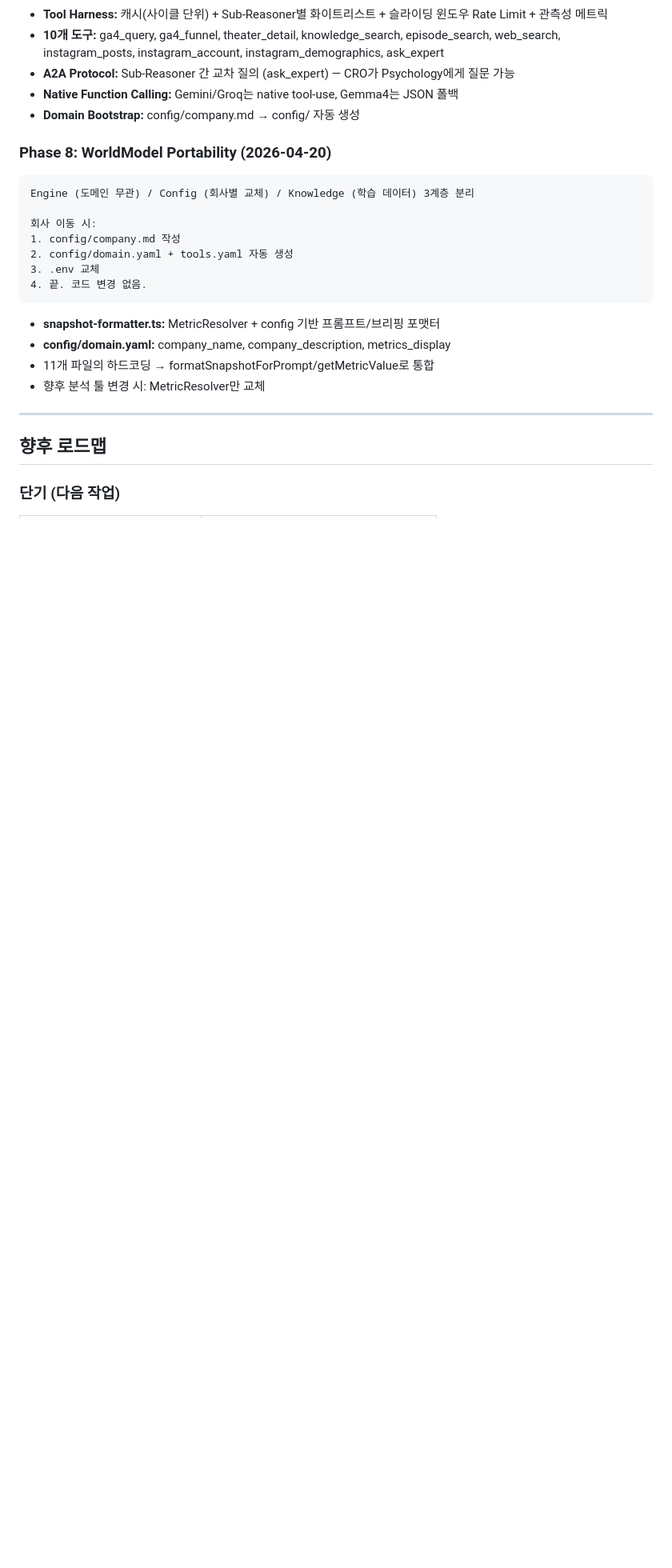
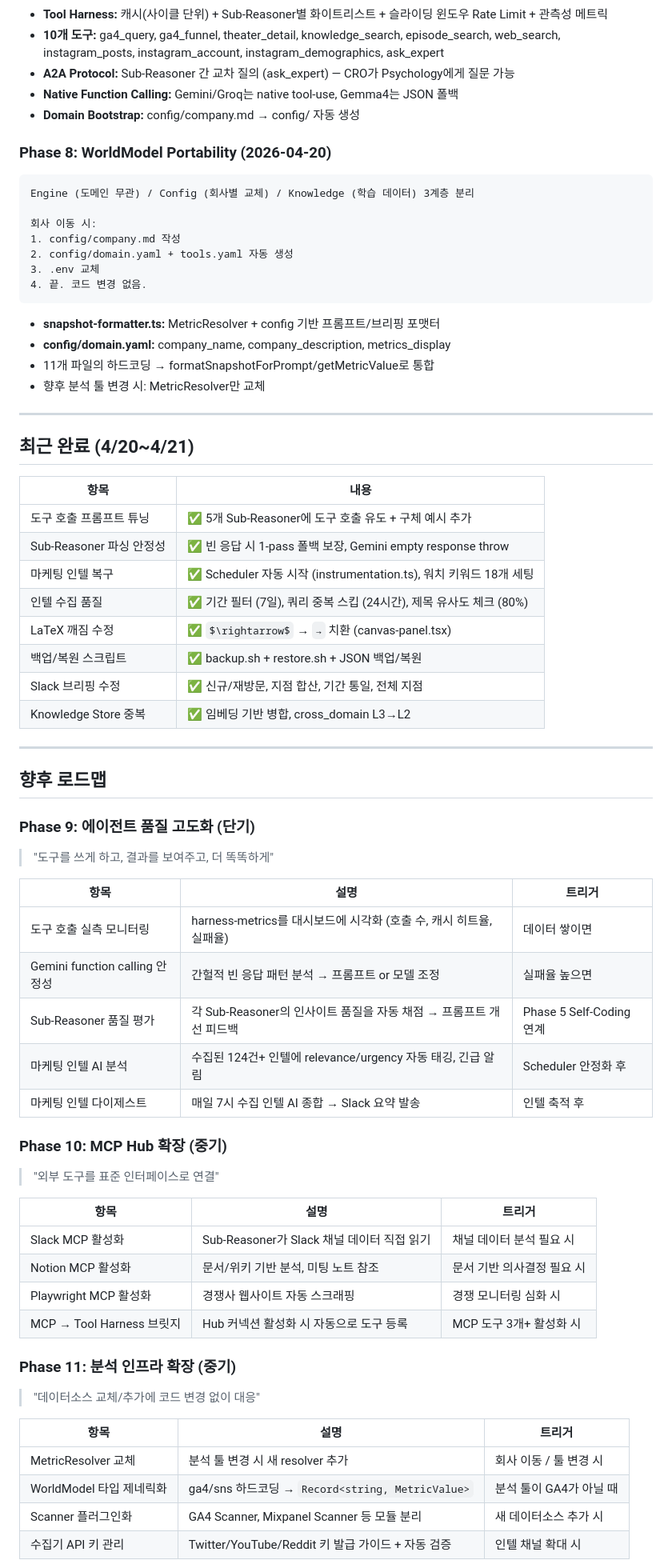
Before and after one commit to mark02252/garnet-ai, a Markdown page: docs/GARNET_ROADMAP.md, the part around one of its changes. Shown at 80% size. GitHub-like rendering; blank space fills up the shorter version.

```diff
--- a/docs/GARNET_ROADMAP.md
+++ b/docs/GARNET_ROADMAP.md
@@ -190,6 +192,54 @@ Engine (도메인 무관) / Config (회사별 교체) / Knowledge (학습 데이
 
 ---
 
+## 최근 완료 (4/20~4/21)
+
+| 항목 | 내용 |
+|------|------|
+| 도구 호출 프롬프트 튜닝 | ✅ 5개 Sub-Reasoner에 도구 호출 유도 + 구체 예시 추가 |
+| Sub-Reasoner 파싱 안정성 | ✅ 빈 응답 시 1-pass 폴백 보장, Gemini empty response throw |
+| 마케팅 인텔 복구 | ✅ Scheduler 자동 시작 (instrumentation.ts), 워치 키워드 18개 세팅 |
+| 인텔 수집 품질 | ✅ 기간 필터 (7일), 쿼리 중복 스킵 (24시간), 제목 유사도 체크 (80%) |
+| LaTeX 깨짐 수정 | ✅ `$\rightarrow$` → `→` 치환 (canvas-panel.tsx) |
+| 백업/복원 스크립트 | ✅ backup.sh + restore.sh + JSON 백업/복원 |
+| Slack 브리핑 수정 | ✅ 신규/재방문, 지점 합산, 기간 통일, 전체 지점 |
+| Knowledge Store 중복 | ✅ 임베딩 기반 병합, cross_domain L3→L2 |
+
+---
+
 ## 향후 로드맵
 
-### 단기 (다음 작업)
+### Phase 9: 에이전트 품질 고도화 (단기)
+
+> "도구를 쓰게 하고, 결과를 보여주고, 더 똑똑하게"
+
+| 항목 | 설명 | 트리거 |
+|------|------|--------|
+| 도구 호출 실측 모니터링 | harness-metrics를 대시보드에 시각화 (호출 수, 캐시 히트율, 실패율) | 데이터 쌓이면 |
+| Gemini function calling 안정성 | 간헐적 빈 응답 패턴 분석 → 프롬프트 or 모델 조정 | 실패율 높으면 |
+| Sub-Reasoner 품질 평가 | 각 Sub-Reasoner의 인사이트 품질을 자동 채점 → 프롬프트 개선 피드백 | Phase 5 Self-Coding 연계 |
+| 마케팅 인텔 AI 분석 | 수집된 124건+ 인텔에 relevance/urgency 자동 태깅, 긴급 알림 | Scheduler 안정화 후 |
+| 마케팅 인텔 다이제스트 | 매일 7시 수집 인텔 AI 종합 → Slack 요약 발송 | 인텔 축적 후 |
+
+### Phase 10: MCP Hub 확장 (중기)
+
+> "외부 도구를 표준 인터페이스로 연결"
+
+| 항목 | 설명 | 트리거 |
+|------|------|--------|
+| Slack MCP 활성화 | Sub-Reasoner가 Slack 채널 데이터 직접 읽기 | 채널 데이터 분석 필요 시 |
+| Notion MCP 활성화 | 문서/위키 기반 분석, 미팅 노트 참조 | 문서 기반 의사결정 필요 시 |
+| Playwright MCP 활성화 | 경쟁사 웹사이트 자동 스크래핑 | 경쟁 모니터링 심화 시 |
+| MCP → Tool Harness 브릿지 | Hub 커넥션 활성화 시 자동으로 도구 등록 | MCP 도구 3개+ 활성화 시 |
+
+### Phase 11: 분석 인프라 확장 (중기)
+
+> "데이터소스 교체/추가에 코드 변경 없이 대응"
+
+| 항목 | 설명 | 트리거 |
+|------|------|--------|
+| MetricResolver 교체 | 분석 툴 변경 시 새 resolver 추가 | 회사 이동 / 툴 변경 시 |
+| WorldModel 타입 제네릭화 | ga4/sns 하드코딩 → `Record<string, MetricValue>` | 분석 툴이 GA4가 아닐 때 |
+| Scanner 플러그인화 | GA4 Scanner, Mixpanel Scanner 등 모듈 분리 | 새 데이터소스 추가 시 |
+| 수집기 API 키 관리 | Twitter/YouTube/Reddit 키 발급 가이드 + 자동 검증 | 인텔 채널 확대 시 |
+
```
Also changed, not shown: other parts of docs/GARNET_ROADMAP.md (+34 -25 lines).
